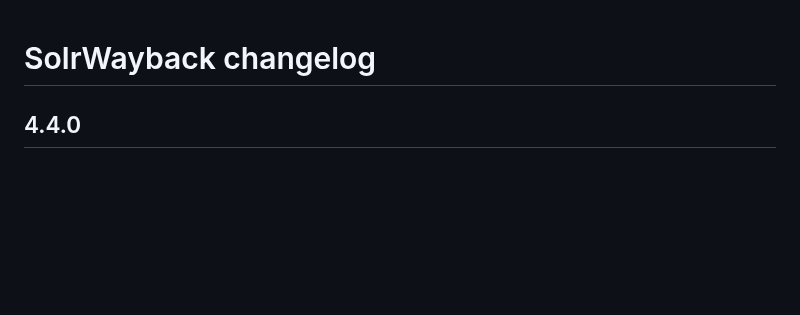
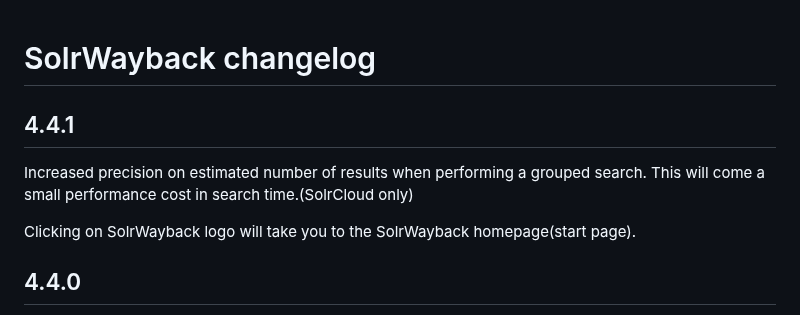
Before and after one commit to netarchivesuite/solrwayback, a Markdown page: CHANGES.md, the part around the change. Rendered like a GitHub page; blank space fills up the shorter version.

```diff
--- a/CHANGES.md
+++ b/CHANGES.md
@@ -1,4 +1,13 @@
 # SolrWayback changelog
+
+
+4.4.1
+-----
+Increased precision on estimated number of results when performing a grouped search. This will come a small performance cost in search time.(SolrCloud only)
+
+Clicking on SolrWayback logo will take you to the SolrWayback homepage(start page).
+
+
 
 4.4.0
 -----
```
